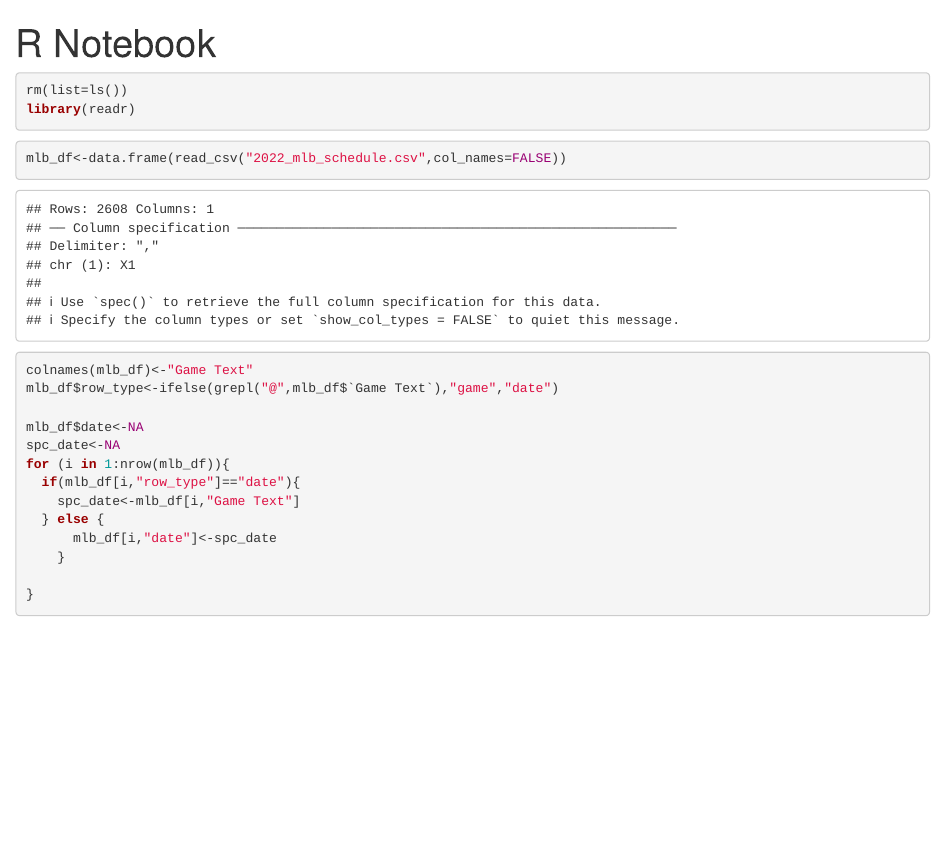
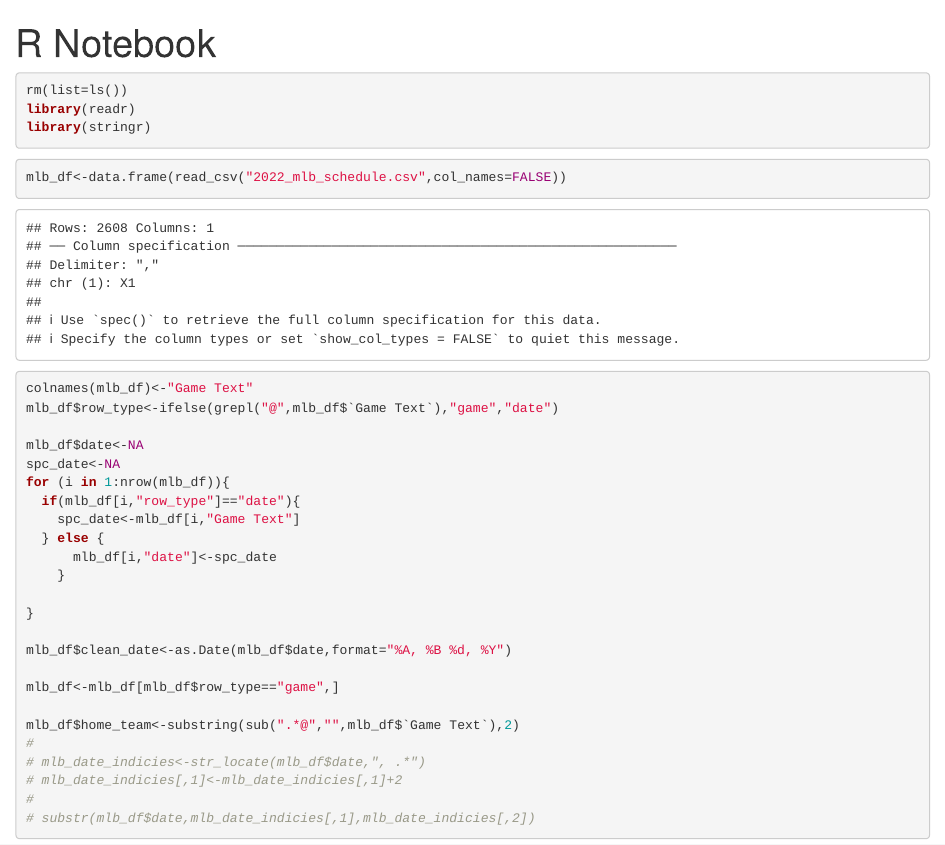
Before and after one commit to davidbrodkey/football_scheduler, an R Markdown document (2022_04/pair_finder_2022_04.Rmd): the page in a window 1100 px wide, from its top. Rendered offline with R 4.5, knitr and Pandoc, with nearby package versions.

Commit message:
added date cleaning to mlb data

````diff
--- a/2022_04/pair_finder_2022_04.Rmd
+++ b/2022_04/pair_finder_2022_04.Rmd
@@ -7,6 +7,7 @@ output: html_notebook
 ```{r}
 rm(list=ls())
 library(readr)
+library(stringr)
 ```
 
 ```{r}
@@ -25,4 +26,15 @@ for (i in 1:nrow(mlb_df)){
     }
 
 }
+
+mlb_df$clean_date<-as.Date(mlb_df$date,format="%A, %B %d, %Y")
+
+mlb_df<-mlb_df[mlb_df$row_type=="game",]
+
+mlb_df$home_team<-substring(sub(".*@","",mlb_df$`Game Text`),2)
+#
+# mlb_date_indicies<-str_locate(mlb_df$date,", .*")
+# mlb_date_indicies[,1]<-mlb_date_indicies[,1]+2
+#
+# substr(mlb_df$date,mlb_date_indicies[,1],mlb_date_indicies[,2])
 ```
````
